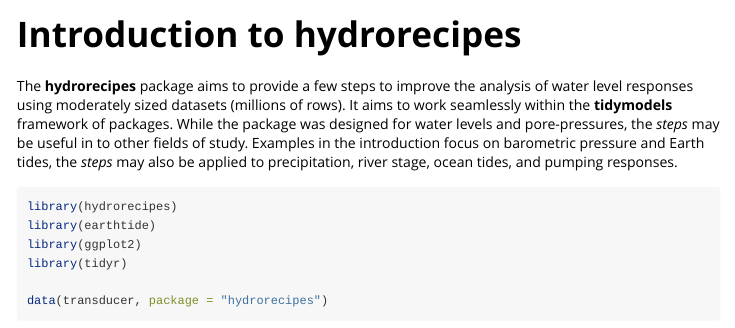
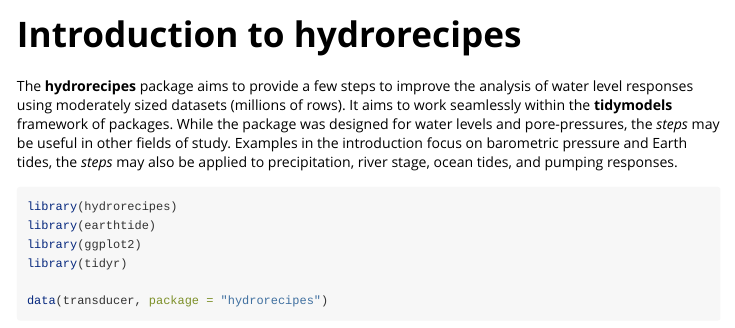
Before and after one commit to jkennel/hydrorecipes, an R Markdown document (vignettes/introduction.Rmd): the page in a window 1100 px wide, from its top. Rendered offline with R 4.5, knitr and Pandoc, with nearby package versions; some code elsewhere in the file could not run offline; long lines of code are wrapped.

Commit message:
documentation

````diff
--- a/vignettes/introduction.Rmd
+++ b/vignettes/introduction.Rmd
@@ -19,7 +19,7 @@ knitr::opts_chunk$set(
 ```
 
 
-The **hydrorecipes** package aims to provide a few steps to improve the analysis of water level responses using moderately sized datasets (millions of rows). It aims to work seamlessly within the **tidymodels** framework of packages.  While the package was designed for water levels and pore-pressures, the *steps* may be useful in to other fields of study. Examples in the introduction focus on barometric pressure and Earth tides, the *steps* may also be applied to precipitation, river stage, ocean tides, and pumping responses.
+The **hydrorecipes** package aims to provide a few steps to improve the analysis of water level responses using moderately sized datasets (millions of rows). It aims to work seamlessly within the **tidymodels** framework of packages.  While the package was designed for water levels and pore-pressures, the *steps* may be useful in other fields of study. Examples in the introduction focus on barometric pressure and Earth tides, the *steps* may also be applied to precipitation, river stage, ocean tides, and pumping responses.
 
 
 ```{r setup}
````
Also changed, not shown: R/hydrorecipes-package.R (+14 -0 lines), R/log_lags.R (+1 -1 lines), R/predict_terms.R (+1 -1 lines), R/response.R (+9 -9 lines), 8 other files.
